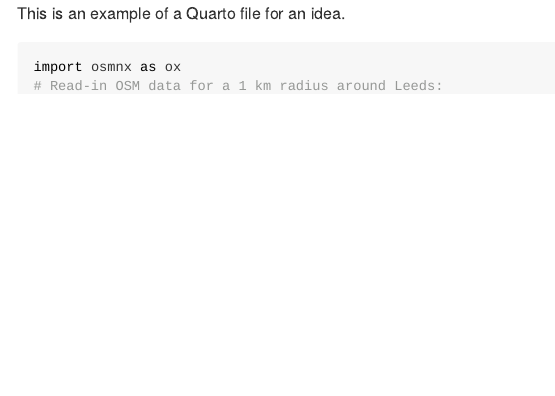
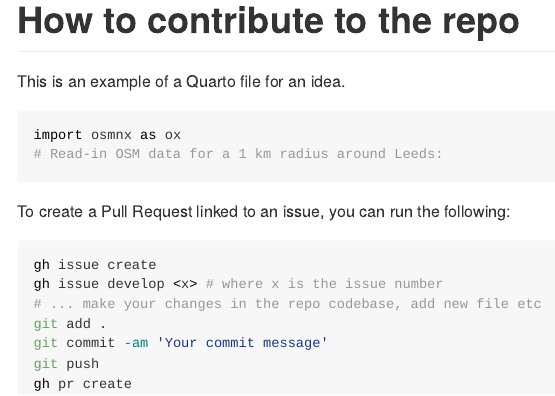
Before and after one commit to ITSLeeds/routingday, a Quarto document (test_osmnx_rl.qmd): the page in a window 1100 px wide, from its top. The pictures show the output file test_osmnx_rl.md that the author committed with the source, drawn offline in the style of GitHub.

Commit message:
Add info on contributing

````diff
--- a/test_osmnx_rl.qmd
+++ b/test_osmnx_rl.qmd
@@ -10,3 +10,17 @@ import osmnx as ox
 # Read-in OSM data for a 1 km radius around Leeds:
 
 ```
+
+## How to contribute to the repo
+
+To create a Pull Request linked to an issue, you can run the following:
+
+```bash
+gh issue create
+gh issue develop <x> # where x is the issue number
+# ... make your changes in the repo codebase, add new file etc
+git add .
+git commit -am 'Your commit message'
+git push
+gh pr create
+```
````
Also changed, not shown: test_osmnx_rl.md.
